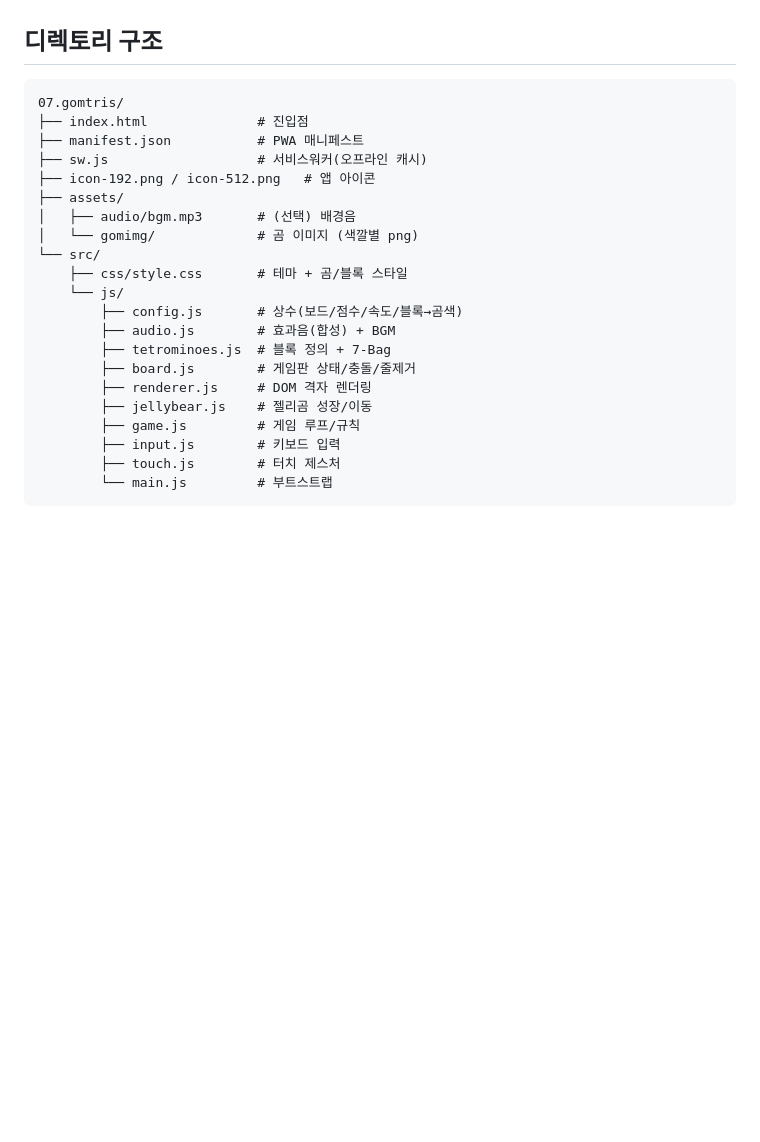
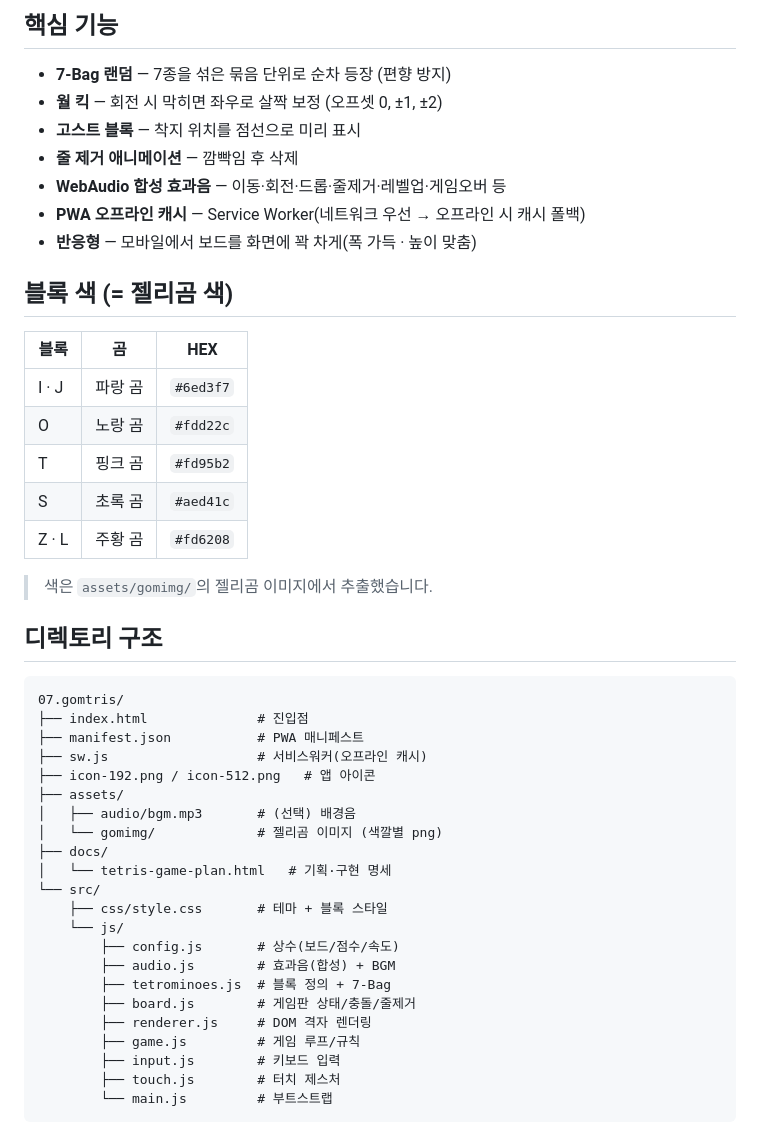
Before and after one commit to lara-lee/gomtris, a Markdown page: README.md, the part around one of its changes. Rendered like a GitHub page; blank space fills up the shorter version.

```diff
--- a/README.md
+++ b/README.md
@@ -38,3 +42,24 @@
+## 핵심 기능
+
+- **7-Bag 랜덤** — 7종을 섞은 묶음 단위로 순차 등장 (편향 방지)
+- **월 킥** — 회전 시 막히면 좌우로 살짝 보정 (오프셋 0, ±1, ±2)
+- **고스트 블록** — 착지 위치를 점선으로 미리 표시
+- **줄 제거 애니메이션** — 깜빡임 후 삭제
+- **WebAudio 합성 효과음** — 이동·회전·드롭·줄제거·레벨업·게임오버 등
+- **PWA 오프라인 캐시** — Service Worker(네트워크 우선 → 오프라인 시 캐시 폴백)
+- **반응형** — 모바일에서 보드를 화면에 꽉 차게(폭 가득 · 높이 맞춤)
+
+## 블록 색 (= 젤리곰 색)
+
+| 블록 | 곰 | HEX |
+|---|---|---|
+| I · J | 파랑 곰 | `#6ed3f7` |
+| O | 노랑 곰 | `#fdd22c` |
+| T | 핑크 곰 | `#fd95b2` |
+| S | 초록 곰 | `#aed41c` |
+| Z · L | 주황 곰 | `#fd6208` |
+
+> 색은 `assets/gomimg/`의 젤리곰 이미지에서 추출했습니다.
 
 ## 디렉토리 구조
 
@@ -46,16 +71,17 @@
 ├── icon-192.png / icon-512.png   # 앱 아이콘
 ├── assets/
 │   ├── audio/bgm.mp3       # (선택) 배경음
-│   └── gomimg/             # 곰 이미지 (색깔별 png)
+│   └── gomimg/             # 젤리곰 이미지 (색깔별 png)
+├── docs/
+│   └── tetris-game-plan.html   # 기획·구현 명세
 └── src/
-    ├── css/style.css       # 테마 + 곰/블록 스타일
+    ├── css/style.css       # 테마 + 블록 스타일
     └── js/
-        ├── config.js       # 상수(보드/점수/속도/블록→곰색)
+        ├── config.js       # 상수(보드/점수/속도)
         ├── audio.js        # 효과음(합성) + BGM
         ├── tetrominoes.js  # 블록 정의 + 7-Bag
         ├── board.js        # 게임판 상태/충돌/줄제거
         ├── renderer.js     # DOM 격자 렌더링
-        ├── jellybear.js    # 젤리곰 성장/이동
         ├── game.js         # 게임 루프/규칙
         ├── input.js        # 키보드 입력
         ├── touch.js        # 터치 제스처
```
Also changed, not shown: other parts of README.md (+27 -23 lines), assets/screenshot.png, 1 other file.
